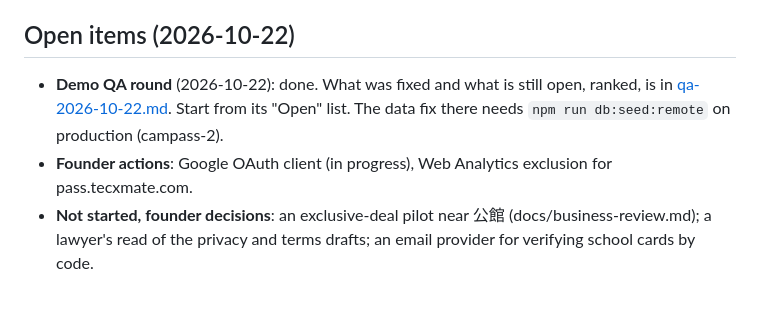
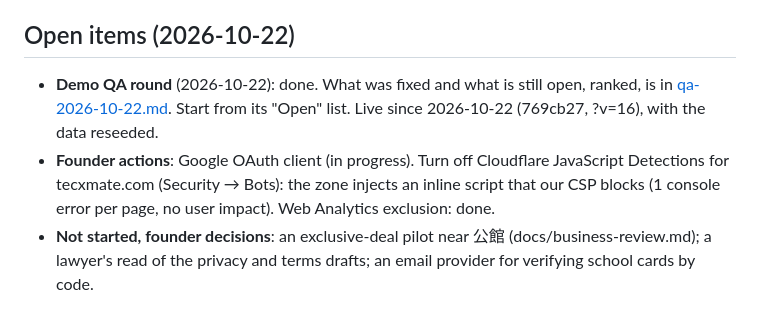
Before and after one commit to nikolasdoan/campass, a Markdown page: docs/handover-lead.md, the part around the change. GitHub-like rendering.

Commit message:
docs: handover open items after the QA deploy
Co-Authored-By: Claude Opus 5.5 <noreply@anthropic.com>
Claude-Session: https://claude.ai/code/session_01AA5mMxnjoRazi9GzHcw1Jx

```diff
--- a/docs/handover-lead.md
+++ b/docs/handover-lead.md
@@ -62,8 +62,10 @@ Stop servers with `pkill -f "[w]rangler dev"`. The bracket stops pkill from kill
 ## Open items (2026-10-22)
 
 - **Demo QA round** (2026-10-22): done. What was fixed and what is still open, ranked, is in
-  [qa-2026-10-22.md](qa-2026-10-22.md). Start from its "Open" list. The data fix there needs
-  `npm run db:seed:remote` on production (campass-2).
-- **Founder actions**: Google OAuth client (in progress), Web Analytics exclusion for pass.tecxmate.com.
+  [qa-2026-10-22.md](qa-2026-10-22.md). Start from its "Open" list. Live since 2026-10-22 (769cb27, ?v=16),
+  with the data reseeded.
+- **Founder actions**: Google OAuth client (in progress). Turn off Cloudflare JavaScript Detections for
+  tecxmate.com (Security → Bots): the zone injects an inline script that our CSP blocks (1 console error per
+  page, no user impact). Web Analytics exclusion: done.
 - **Not started, founder decisions**: an exclusive-deal pilot near 公館 (docs/business-review.md); a lawyer's
   read of the privacy and terms drafts; an email provider for verifying school cards by code.
```
